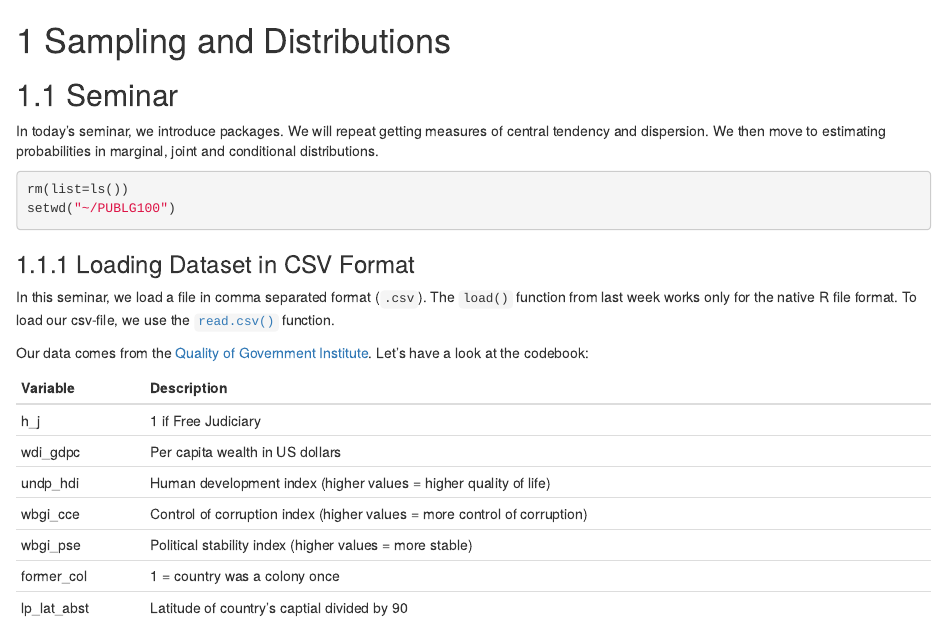
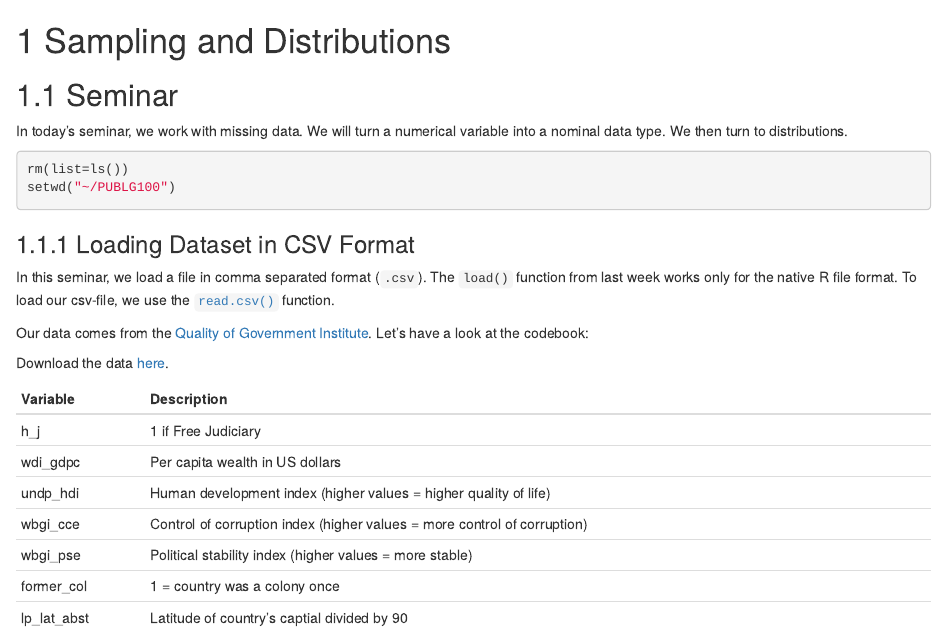
Before and after one commit to jsajuria/statistics1, an R Markdown document (seminars/seminar3.Rmd): the page in a window 1100 px wide, from its top. Rendered offline with R 4.5, knitr and Pandoc, with nearby package versions; drawn as R Markdown's standard HTML page in place of the format the file asks for.

Commit message:
added download button

````diff
--- a/seminars/seminar3.Rmd
+++ b/seminars/seminar3.Rmd
@@ -2,7 +2,7 @@
 
 ## Seminar
 
-In today's seminar, we introduce packages. We will repeat getting measures of central tendency and dispersion. We then move to estimating probabilities in marginal, joint and conditional distributions.
+In today's seminar, we work with missing data. We will turn a numerical variable into a nominal data type. We then turn to distributions.
 
 
 ```{r eval = FALSE}
@@ -16,6 +16,8 @@ setwd("~/PUBLG100")
 In this seminar, we load a file in comma separated format (`.csv`). The `load()` function from last week works only for the native R file format. To load our csv-file, we use the [`read.csv()`](https://stat.ethz.ch/R-manual/R-devel/library/utils/html/read.table.html) function.
 
 Our data comes from the [Quality of Government Institute](http://qog.pol.gu.se/). Let's have a look at the codebook:
+
+Download the data [here](http://philippbroniecki.github.io/statistics1.io/docs/QoG2012.csv).
 
 
 ```{r echo = FALSE}
````
Also changed, not shown: docs/search_index.json, docs/statistics1.tex, 4 other files.
